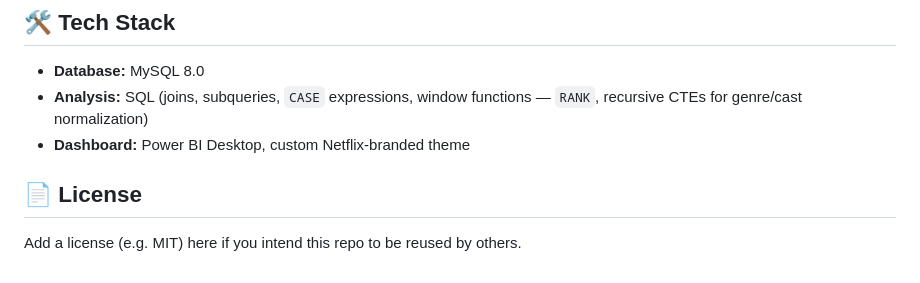
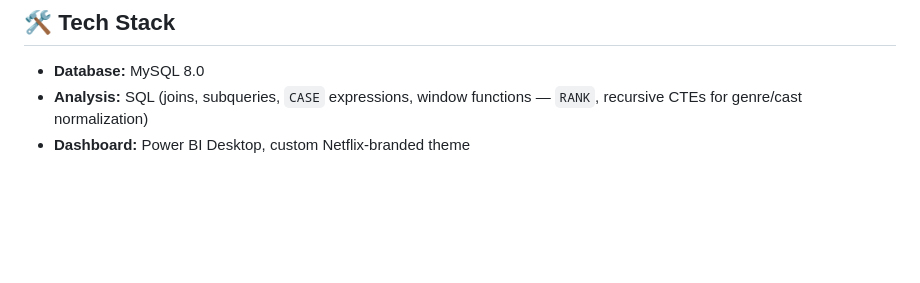
Before and after one commit to klsatapathy/data-science-core-toolkit, a Markdown page: sql/netflix_analytics/README.md, the part around the change. Drawn GitHub-style; blank space fills up the shorter version.

Commit message:
Delete license section from README
Removed license section from README.

```diff
--- a/sql/netflix_analytics/README.md
+++ b/sql/netflix_analytics/README.md
@@ -114,7 +114,3 @@ Average movie duration by decade · TV show season distribution · content ratin
 - **Database:** MySQL 8.0
 - **Analysis:** SQL (joins, subqueries, `CASE` expressions, window functions — `RANK`, recursive CTEs for genre/cast normalization)
 - **Dashboard:** Power BI Desktop, custom Netflix-branded theme
-
-## 📄 License
-
-Add a license (e.g. MIT) here if you intend this repo to be reused by others.
```
